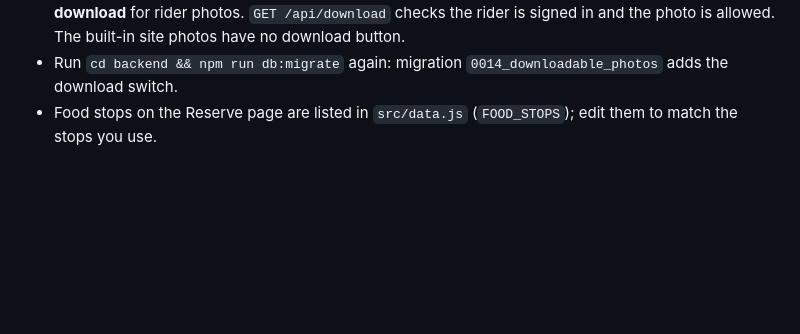
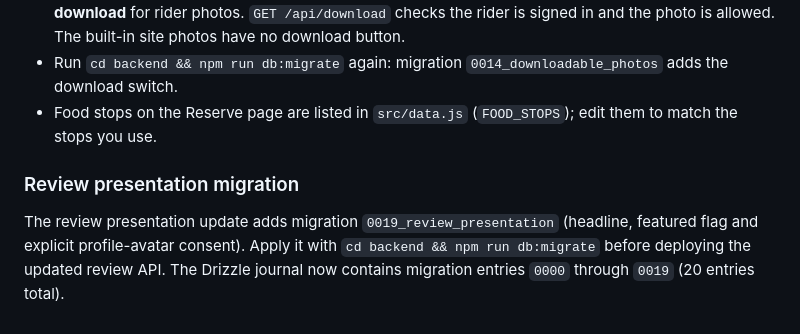
Before and after one commit to Sephatodi/city-bike-tours, a Markdown page: city-bike-tours-main/README.md, the part around the change. Rendered like a GitHub page; blank space fills up the shorter version.

Commit message:
Document gallery and review presentation updates

```diff
--- a/city-bike-tours-main/README.md
+++ b/city-bike-tours-main/README.md
@@ -44,3 +44,8 @@ Before enabling check-in, apply migrations from the `backend` directory with `np
 - Downloads are off by default. Staff turn them on per photo: **Website → Content** (tick "Let signed-in riders download this picture") for the team's pictures, and **Inbox & reviews → Rider photos → Allow download** for rider photos. `GET /api/download` checks the rider is signed in and the photo is allowed. The built-in site photos have no download button.
 - Run `cd backend && npm run db:migrate` again: migration `0014_downloadable_photos` adds the download switch.
 - Food stops on the Reserve page are listed in `src/data.js` (`FOOD_STOPS`); edit them to match the stops you use.
+
+
+### Review presentation migration
+
+The review presentation update adds migration `0019_review_presentation` (headline, featured flag and explicit profile-avatar consent). Apply it with `cd backend && npm run db:migrate` before deploying the updated review API. The Drizzle journal now contains migration entries `0000` through `0019` (20 entries total).
```
